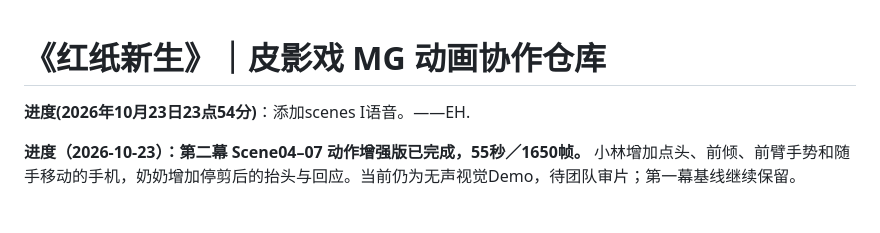
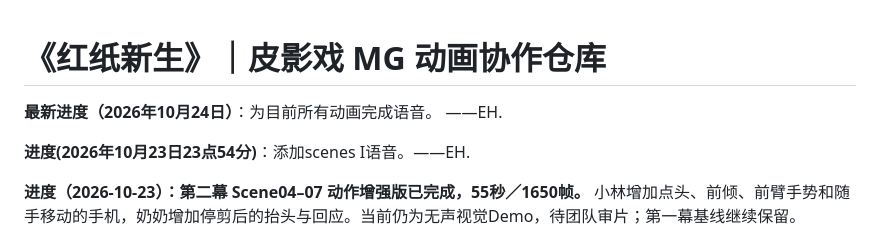
Before and after one commit to P1chyTT/MaoGai-video, a Markdown page: README.md, the part around the change. GitHub-like rendering; blank space fills up the shorter version.

```diff
--- a/README.md
+++ b/README.md
@@ -1,4 +1,6 @@
 # 《红纸新生》｜皮影戏 MG 动画协作仓库
+
+**最新进度（2026年10月24日）**：为目前所有动画完成语音。  ——EH.
 
 **进度(2026年10月23日23点54分)**：添加scenes I语音。——EH.
 
```
